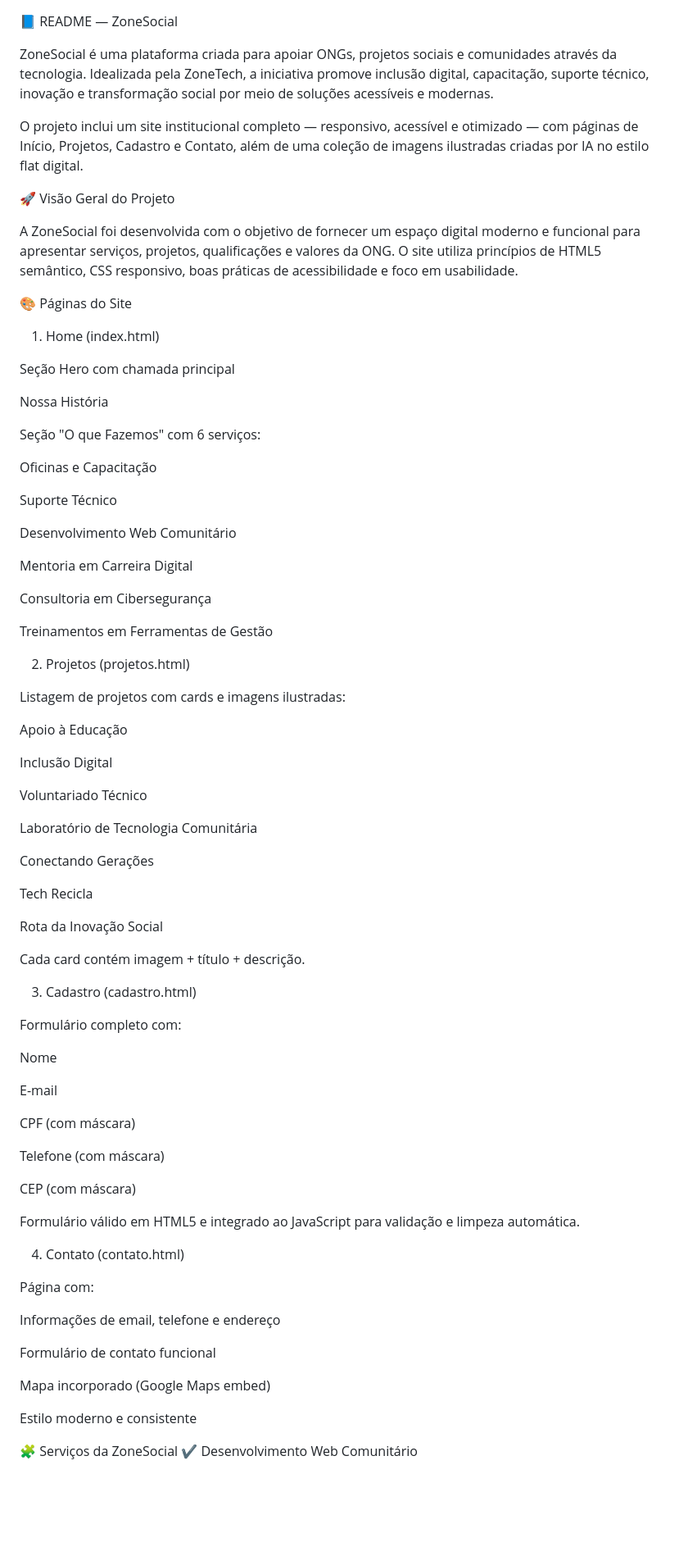
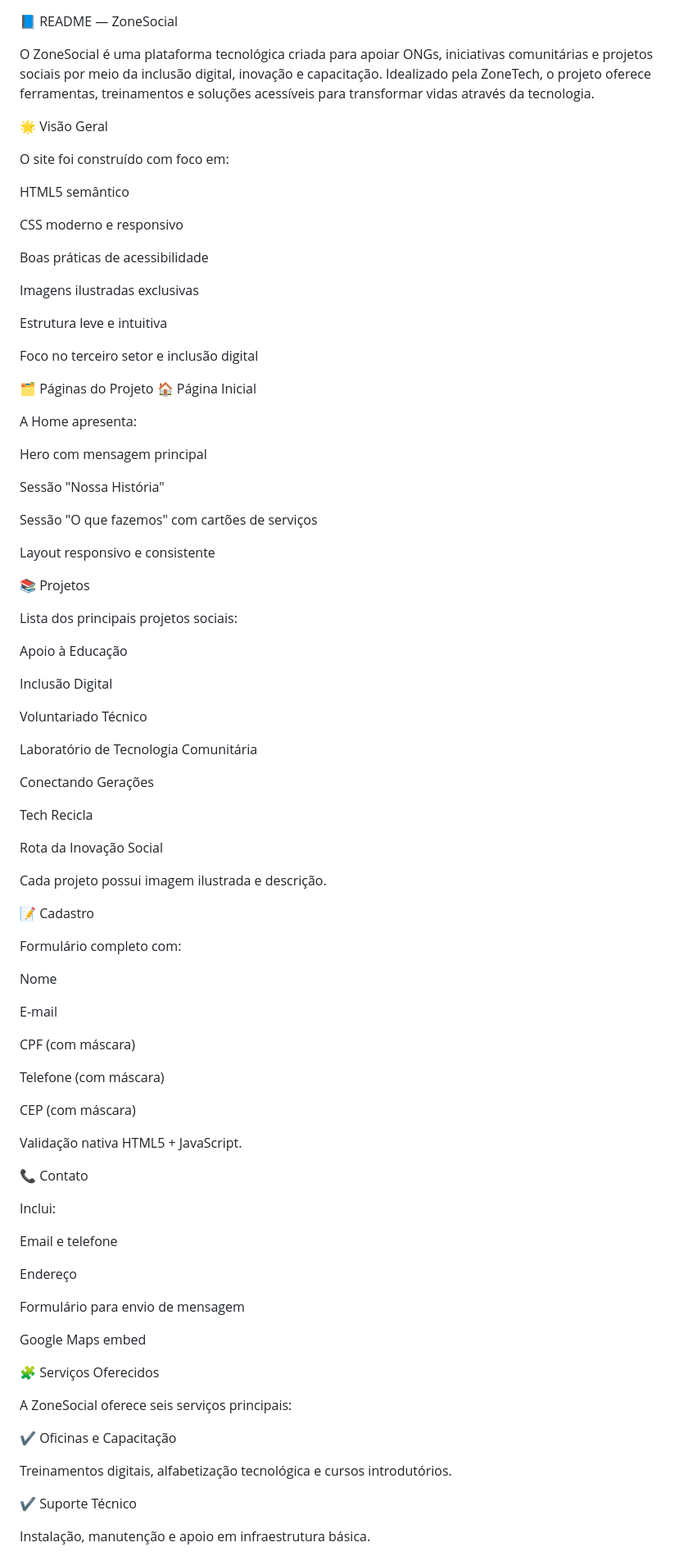
Before and after one commit to FelipeHenriqueSilva/ZoneSocial, a Markdown page: README.md, the part around the change printed below. Shown: that part at 82% size. GitHub-like rendering; blank space fills up the shorter version.

```diff
--- a/README.md
+++ b/README.md
@@ -1,39 +1,40 @@
 📘 README — ZoneSocial
 
-ZoneSocial é uma plataforma criada para apoiar ONGs, projetos sociais e comunidades através da tecnologia.
-Idealizada pela ZoneTech, a iniciativa promove inclusão digital, capacitação, suporte técnico, inovação e transformação social por meio de soluções acessíveis e modernas.
+O ZoneSocial é uma plataforma tecnológica criada para apoiar ONGs, iniciativas comunitárias e projetos sociais por meio da inclusão digital, inovação e capacitação.
+Idealizado pela ZoneTech, o projeto oferece ferramentas, treinamentos e soluções acessíveis para transformar vidas através da tecnologia.
 
-O projeto inclui um site institucional completo — responsivo, acessível e otimizado — com páginas de Início, Projetos, Cadastro e Contato, além de uma coleção de imagens ilustradas criadas por IA no estilo flat digital.
+🌟 Visão Geral
 
-🚀 Visão Geral do Projeto
+O site foi construído com foco em:
 
-A ZoneSocial foi desenvolvida com o objetivo de fornecer um espaço digital moderno e funcional para apresentar serviços, projetos, qualificações e valores da ONG.
-O site utiliza princípios de HTML5 semântico, CSS responsivo, boas práticas de acessibilidade e foco em usabilidade.
+HTML5 semântico
 
-🎨 Páginas do Site
-1. Home (index.html)
+CSS moderno e responsivo
 
-Seção Hero com chamada principal
+Boas práticas de acessibilidade
 
-Nossa História
+Imagens ilustradas exclusivas
 
-Seção "O que Fazemos" com 6 serviços:
+Estrutura leve e intuitiva
 
-Oficinas e Capacitação
+Foco no terceiro setor e inclusão digital
 
-Suporte Técnico
+🗂️ Páginas do Projeto
+🏠 Página Inicial
 
-Desenvolvimento Web Comunitário
+A Home apresenta:
 
-Mentoria em Carreira Digital
+Hero com mensagem principal
 
-Consultoria em Cibersegurança
+Sessão "Nossa História"
 
-Treinamentos em Ferramentas de Gestão
+Sessão "O que fazemos" com cartões de serviços
 
-2. Projetos (projetos.html)
+Layout responsivo e consistente
 
-Listagem de projetos com cards e imagens ilustradas:
+📚 Projetos
+
+Lista dos principais projetos sociais:
 
 Apoio à Educação
 
@@ -49,9 +50,9 @@ Tech Recicla
 
 Rota da Inovação Social
 
-Cada card contém imagem + título + descrição.
+Cada projeto possui imagem ilustrada e descrição.
 
-3. Cadastro (cadastro.html)
+📝 Cadastro
 
 Formulário completo com:
 
@@ -65,20 +66,31 @@ Telefone (com máscara)
 
 CEP (com máscara)
 
-Formulário válido em HTML5 e integrado ao JavaScript para validação e limpeza automática.
+Validação nativa HTML5 + JavaScript.
 
-4. Contato (contato.html)
+📞 Contato
 
-Página com:
+Inclui:
 
-Informações de email, telefone e endereço
+Email e telefone
 
-Formulário de contato funcional
+Endereço
 
-Mapa incorporado (Google Maps embed)
+Formulário para envio de mensagem
 
-Estilo moderno e consistente
+Google Maps embed
 
-🧩 Serviços da ZoneSocial
+🧩 Serviços Oferecidos
+
+A ZoneSocial oferece seis serviços principais:
+
+✔ Oficinas e Capacitação
+
+Treinamentos digitais, alfabetização tecnológica e cursos introdutórios.
+
+✔ Suporte Técnico
+
+Instalação, manutenção e apoio em infraestrutura básica.
+
 ✔ Desenvolvimento Web Comunitário
 
```
Also changed, not shown: other parts of README.md (+79 -26 lines).
